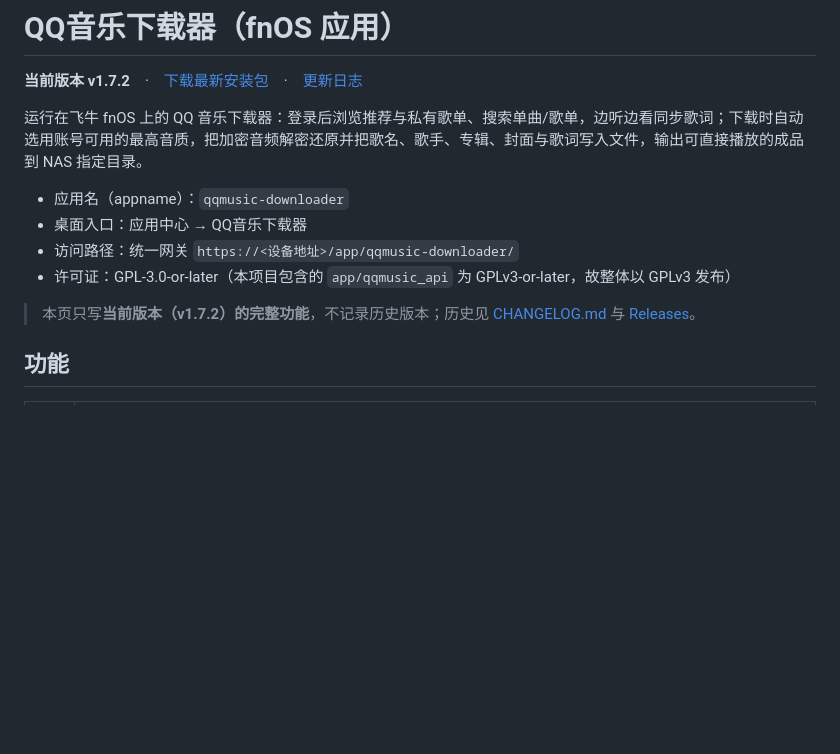
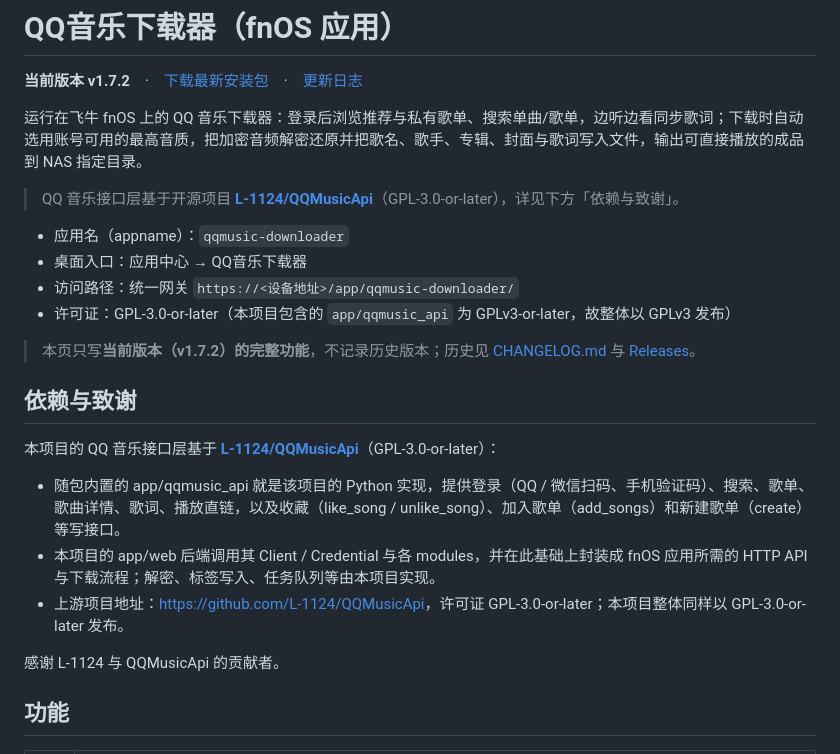
Before and after one commit to Tianxiaodudou/qqmcxzjm, a Markdown page: README.md, the part around the change. GitHub-like rendering; blank space fills up the shorter version.

Commit message:
docs: 在 README 说明 QQ 音乐接口层引用 L-1124/QQMusicApi

```diff
--- a/README.md
+++ b/README.md
@@ -3,6 +3,8 @@
 **当前版本 v1.7.2**　·　[下载最新安装包](https://github.com/Tianxiaodudou/qqmcxzjm/releases/latest)　·　[更新日志](CHANGELOG.md)
 
 运行在飞牛 fnOS 上的 QQ 音乐下载器：登录后浏览推荐与私有歌单、搜索单曲/歌单，边听边看同步歌词；下载时自动选用账号可用的最高音质，把加密音频解密还原并把歌名、歌手、专辑、封面与歌词写入文件，输出可直接播放的成品到 NAS 指定目录。
+
+> QQ 音乐接口层基于开源项目 **[L-1124/QQMusicApi](https://github.com/L-1124/QQMusicApi)**（GPL-3.0-or-later），详见下方「依赖与致谢」。
 
 - 应用名（appname）：`qqmusic-downloader`
 - 桌面入口：应用中心 → QQ音乐下载器
@@ -10,6 +12,16 @@
 - 许可证：GPL-3.0-or-later（本项目包含的 `app/qqmusic_api` 为 GPLv3-or-later，故整体以 GPLv3 发布）
 
 > 本页只写**当前版本（v1.7.2）的完整功能**，不记录历史版本；历史见 [CHANGELOG.md](CHANGELOG.md) 与 [Releases](https://github.com/Tianxiaodudou/qqmcxzjm/releases)。
+
+## 依赖与致谢
+
+本项目的 QQ 音乐接口层基于 **[L-1124/QQMusicApi](https://github.com/L-1124/QQMusicApi)**（GPL-3.0-or-later）：
+
+- 随包内置的 app/qqmusic_api 就是该项目的 Python 实现，提供登录（QQ / 微信扫码、手机验证码）、搜索、歌单、歌曲详情、歌词、播放直链，以及收藏（like_song / unlike_song）、加入歌单（add_songs）和新建歌单（create）等写接口。
+- 本项目的 app/web 后端调用其 Client / Credential 与各 modules，并在此基础上封装成 fnOS 应用所需的 HTTP API 与下载流程；解密、标签写入、任务队列等由本项目实现。
+- 上游项目地址：<https://github.com/L-1124/QQMusicApi>，许可证 GPL-3.0-or-later；本项目整体同样以 GPL-3.0-or-later 发布。
+
+感谢 L-1124 与 QQMusicApi 的贡献者。
 
 ## 功能
 
```
